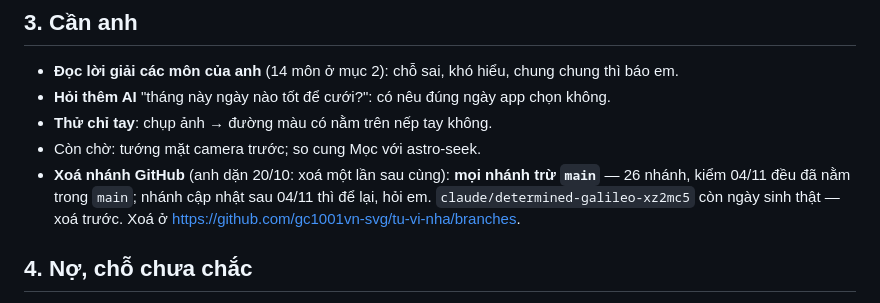
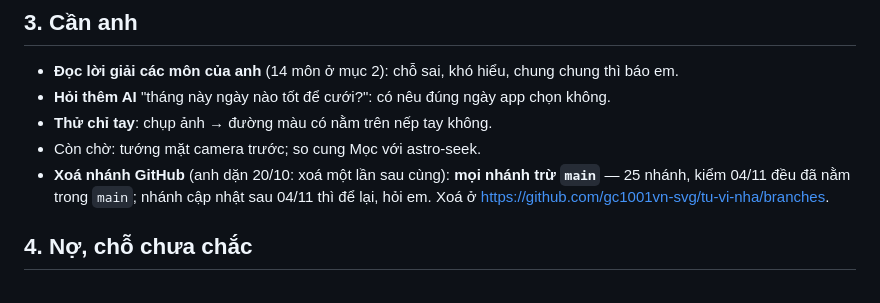
Before and after one commit to gc1001vn-svg/tu-vi-nha, a Markdown page: docs/TIEN_DO.md, the part around the change. Rendered like a GitHub page.

Commit message:
docs: TIEN_DO - anh da xoa nhanh co ngay sinh that (04/11), con 25 nhanh cho xoa; ngay do khong co trong cay va lich su main
Co-Authored-By: Claude Opus 5.5 <noreply@anthropic.com>
Claude-Session: https://claude.ai/code/session_01Mg4kqRNdRqmhvftWNgC16i

```diff
--- a/docs/TIEN_DO.md
+++ b/docs/TIEN_DO.md
@@ -30,8 +30,8 @@ Trang: https://gc1001vn-svg.github.io/tu-vi-nha/ · gộp `main` kiểu dồn m
 - **Hỏi thêm AI** "tháng này ngày nào tốt để cưới?": có nêu đúng ngày app chọn không.
 - **Thử chỉ tay**: chụp ảnh → đường màu có nằm trên nếp tay không.
 - Còn chờ: tướng mặt camera trước; so cung Mọc với astro-seek.
-- **Xoá nhánh GitHub** (anh dặn 20/10: xoá một lần sau cùng): **mọi nhánh trừ `main`** — 26 nhánh, kiểm 04/11 đều đã nằm
-  trong `main`; nhánh cập nhật sau 04/11 thì để lại, hỏi em. `claude/determined-galileo-xz2mc5` còn ngày sinh thật — xoá trước.
+- **Xoá nhánh GitHub** (anh dặn 20/10: xoá một lần sau cùng): **mọi nhánh trừ `main`** — 25 nhánh, kiểm 04/11 đều đã nằm
+  trong `main`; nhánh cập nhật sau 04/11 thì để lại, hỏi em.
   Xoá ở https://github.com/gc1001vn-svg/tu-vi-nha/branches.
 
 ## 4. Nợ, chỗ chưa chắc
```
